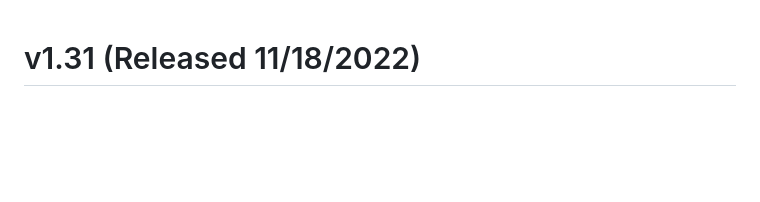
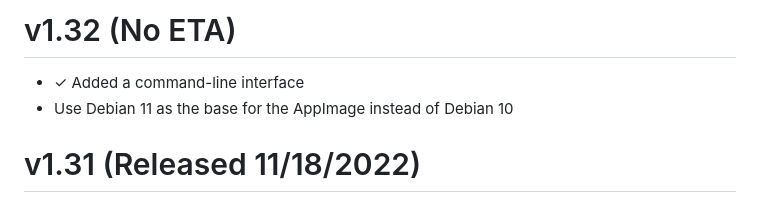
Before and after one commit to HACKERALERT/Picocrypt, a Markdown page: Changelog.md, the part around the change. Drawn GitHub-style; blank space fills up the shorter version.

Commit message:
Begin v1.32

```diff
--- a/Changelog.md
+++ b/Changelog.md
@@ -1,3 +1,9 @@
+# v1.32 (No ETA)
+<ul>
+	<li>✓ Added a command-line interface</li>
+	<li>Use Debian 11 as the base for the AppImage instead of Debian 10</li>
+</ul>
+
 # v1.31 (Released 11/18/2022)
 <ul>
 	<li>✓ Force software OpenGL rendering on macOS</li>
```
